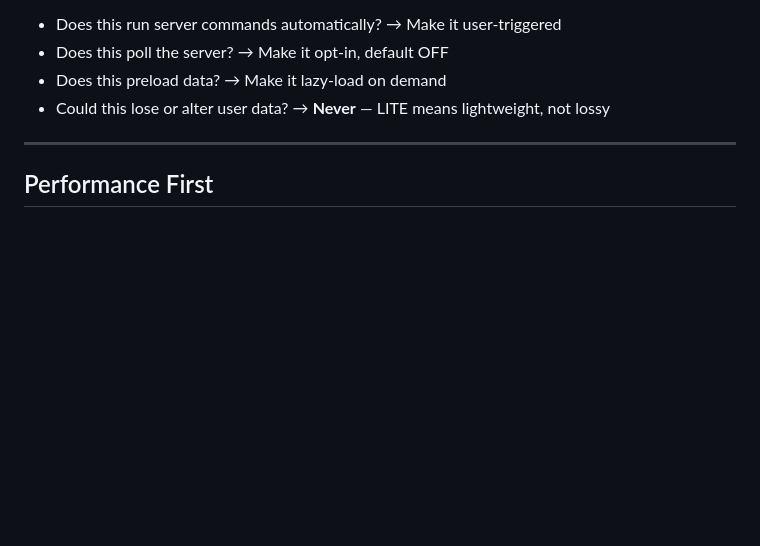
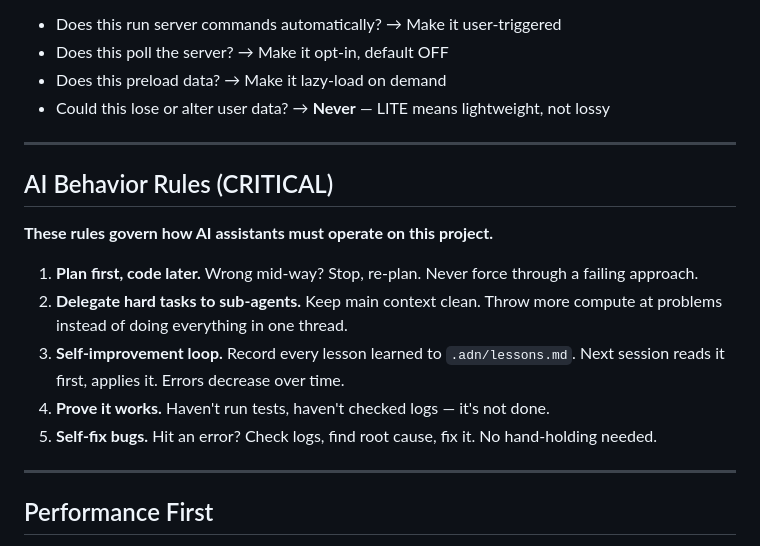
Before and after one commit to trantung95/SSHLite, a Markdown page: CLAUDE.md, the part around the change. GitHub-like rendering; blank space fills up the shorter version.

Commit message:
Add AI behavior rules and lessons file
Co-Authored-By: Claude Opus 4.6 (1M context) <noreply@anthropic.com>

```diff
--- a/CLAUDE.md
+++ b/CLAUDE.md
@@ -79,6 +79,18 @@ SSH Lite must be **LITE** - minimize server resources and UI complexity, but **n
 - Does this poll the server? → Make it opt-in, default OFF
 - Does this preload data? → Make it lazy-load on demand
 - Could this lose or alter user data? → **Never** — LITE means lightweight, not lossy
+
+---
+
+## AI Behavior Rules (CRITICAL)
+
+**These rules govern how AI assistants must operate on this project.**
+
+1. **Plan first, code later.** Wrong mid-way? Stop, re-plan. Never force through a failing approach.
+2. **Delegate hard tasks to sub-agents.** Keep main context clean. Throw more compute at problems instead of doing everything in one thread.
+3. **Self-improvement loop.** Record every lesson learned to `.adn/lessons.md`. Next session reads it first, applies it. Errors decrease over time.
+4. **Prove it works.** Haven't run tests, haven't checked logs — it's not done.
+5. **Self-fix bugs.** Hit an error? Check logs, find root cause, fix it. No hand-holding needed.
 
 ---
 
```
Also changed, not shown: .adn/lessons.md (added, +13 -0 lines).
